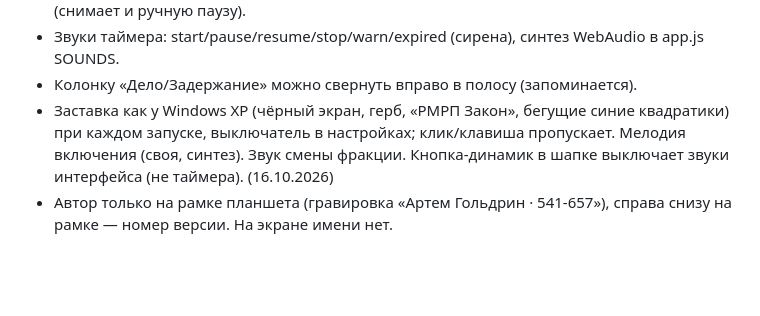
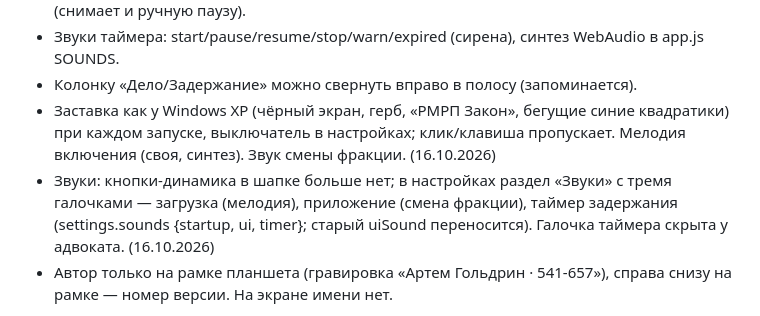
Before and after one commit to frost151/RMRP-Zakon, a Markdown page: memory/project-decisions.md, the part around the change. Drawn GitHub-style; blank space fills up the shorter version.

Commit message:
Память: настройки звуков
Co-Authored-By: Claude Opus 5.5 <noreply@anthropic.com>

```diff
--- a/memory/project-decisions.md
+++ b/memory/project-decisions.md
@@ -26,7 +26,8 @@ metadata:
 - Автопродолжение таймера после прибытия/неответа адвоката или представителей (снимает и ручную паузу).
 - Звуки таймера: start/pause/resume/stop/warn/expired (сирена), синтез WebAudio в app.js SOUNDS.
 - Колонку «Дело/Задержание» можно свернуть вправо в полосу (запоминается).
-- Заставка как у Windows XP (чёрный экран, герб, «РМРП Закон», бегущие синие квадратики) при каждом запуске, выключатель в настройках; клик/клавиша пропускает. Мелодия включения (своя, синтез). Звук смены фракции. Кнопка-динамик в шапке выключает звуки интерфейса (не таймера). (16.10.2026)
+- Заставка как у Windows XP (чёрный экран, герб, «РМРП Закон», бегущие синие квадратики) при каждом запуске, выключатель в настройках; клик/клавиша пропускает. Мелодия включения (своя, синтез). Звук смены фракции. (16.10.2026)
+- Звуки: кнопки-динамика в шапке больше нет; в настройках раздел «Звуки» с тремя галочками — загрузка (мелодия), приложение (смена фракции), таймер задержания (settings.sounds {startup, ui, timer}; старый uiSound переносится). Галочка таймера скрыта у адвоката. (16.10.2026)
 - Автор только на рамке планшета (гравировка «Артем Гольдрин · 541-657»), справа снизу на рамке — номер версии. На экране имени нет.
 
 **Состояние на 16.10.2026:** TEST_LIMIT в src/main/detention.js возвращён в null (60 мин), в программе проверено. Установщик пересобран 16.10.2026 16:03 со всеми доработками (заставка, звуки, 60 мин) — актуален. Установщик (по просьбе пользователя лежит в КОРНЕ проекта, build\dist.ps1 сам переносит его туда из dist) RMRP-Zakon-Setup-0.1.0.exe собран ДО звуков/сворачивания/автопродолжения и с 60 мин. Когда пользователь закончит тест — вернуть `TEST_LIMIT = null` и пересобрать через build\dist.ps1. Тестовые сборки — только `npx electron-builder --win --dir`, чтобы не раздать 15-секундную версию.
```
